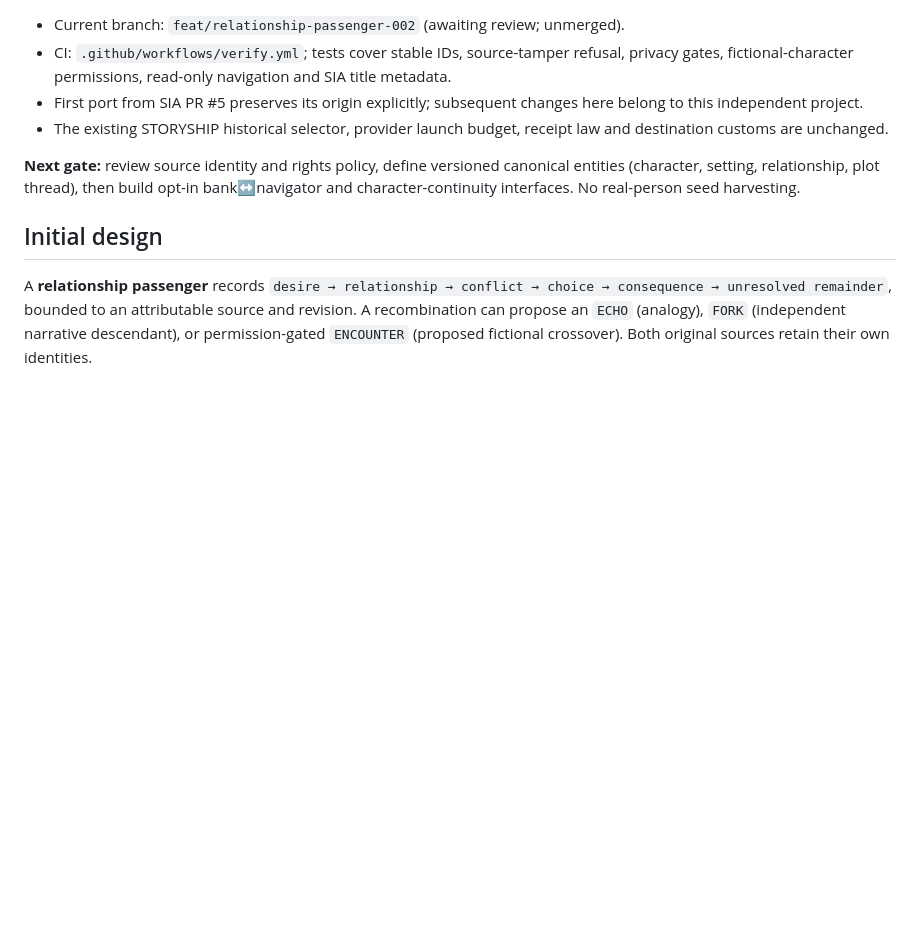
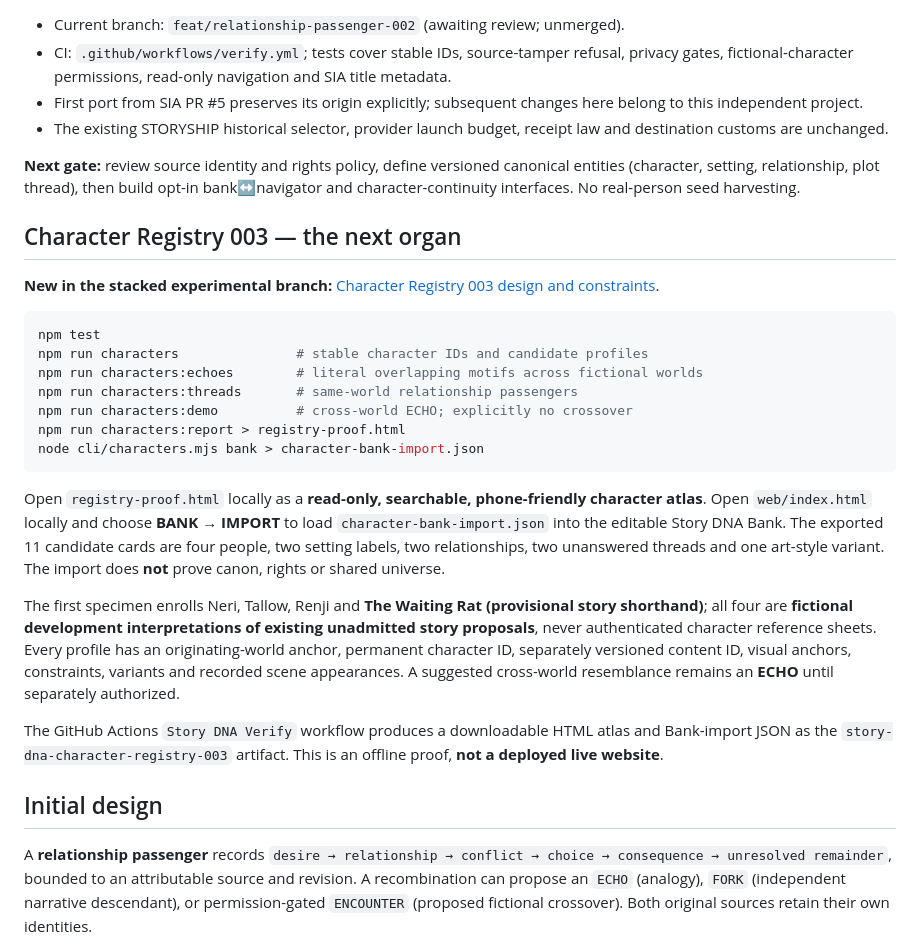
Before and after one commit to the-static-collective/story-dna, a Markdown page: README.md, the part around the change. Drawn GitHub-style; blank space fills up the shorter version.

Commit message:
Document usable Character Registry 003 CLI, offline atlas and 11-card Bank integration

````diff
--- a/README.md
+++ b/README.md
@@ -64,6 +64,26 @@ The adapter is a read-only projection and never downloads Suno tracks or modifie
 
 **Next gate:** review source identity and rights policy, define versioned canonical entities (character, setting, relationship, plot thread), then build opt-in bank↔navigator and character-continuity interfaces. No real-person seed harvesting.
 
+## Character Registry 003 — the next organ
+
+**New in the stacked experimental branch:** [Character Registry 003 design and constraints](docs/CHARACTER-REGISTRY-003.md).
+
+```bash
+npm test
+npm run characters               # stable character IDs and candidate profiles
+npm run characters:echoes        # literal overlapping motifs across fictional worlds
+npm run characters:threads       # same-world relationship passengers
+npm run characters:demo          # cross-world ECHO; explicitly no crossover
+npm run characters:report > registry-proof.html
+node cli/characters.mjs bank > character-bank-import.json
+```
+
+Open `registry-proof.html` locally as a **read-only, searchable, phone-friendly character atlas**. Open `web/index.html` locally and choose **BANK → IMPORT** to load `character-bank-import.json` into the editable Story DNA Bank. The exported 11 candidate cards are four people, two setting labels, two relationships, two unanswered threads and one art-style variant. The import does **not** prove canon, rights or shared universe.
+
+The first specimen enrolls Neri, Tallow, Renji and **The Waiting Rat (provisional story shorthand)**; all four are **fictional development interpretations of existing unadmitted story proposals**, never authenticated character reference sheets. Every profile has an originating-world anchor, permanent character ID, separately versioned content ID, visual anchors, constraints, variants and recorded scene appearances. A suggested cross-world resemblance remains an **ECHO** until separately authorized.
+
+The GitHub Actions `Story DNA Verify` workflow produces a downloadable HTML atlas and Bank-import JSON as the `story-dna-character-registry-003` artifact. This is an offline proof, **not a deployed live website**.
+
 ## Initial design
 
 A **relationship passenger** records `desire → relationship → conflict → choice → consequence → unresolved remainder`, bounded to an attributable source and revision. A recombination can propose an `ECHO` (analogy), `FORK` (independent narrative descendant), or permission-gated `ENCOUNTER` (proposed fictional crossover). Both original sources retain their own identities.
````
